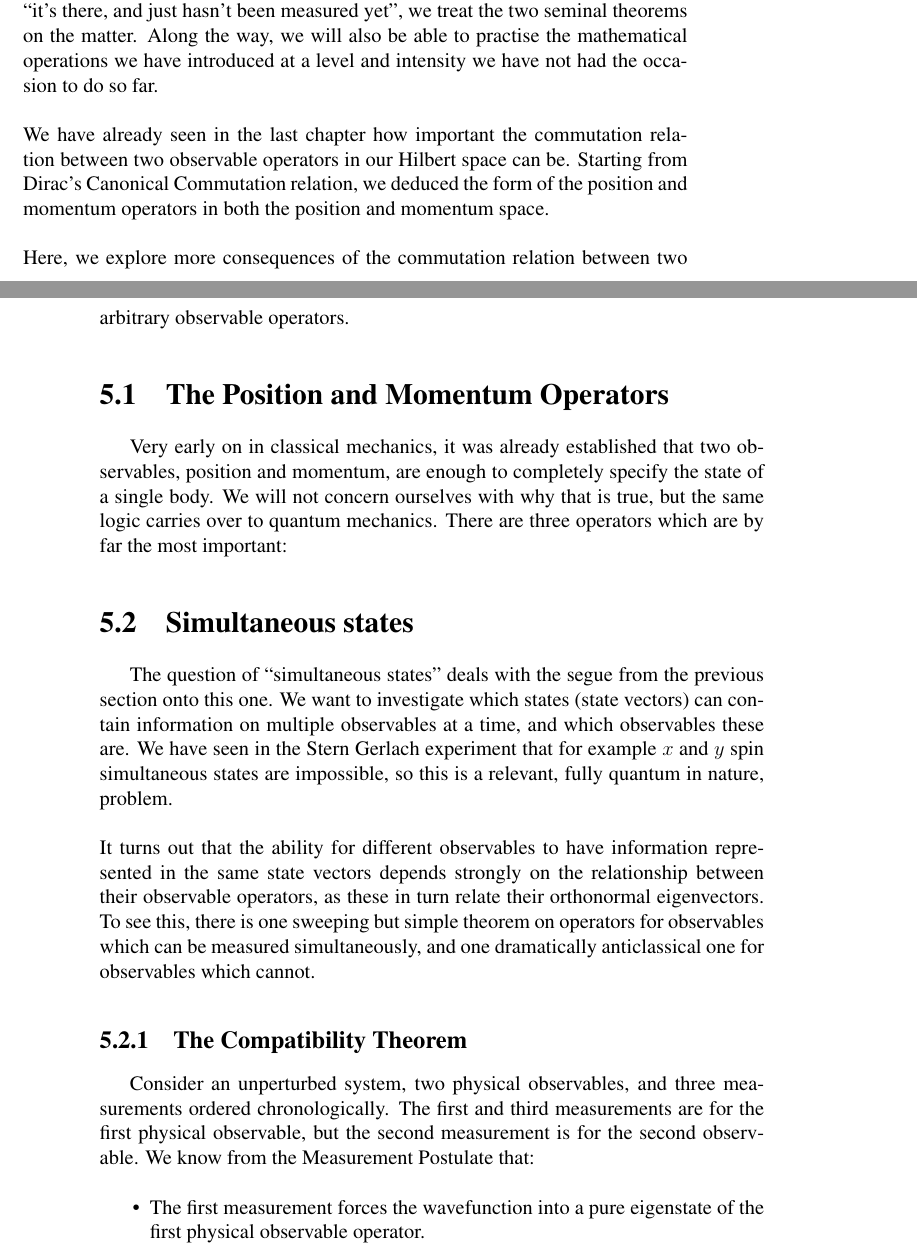
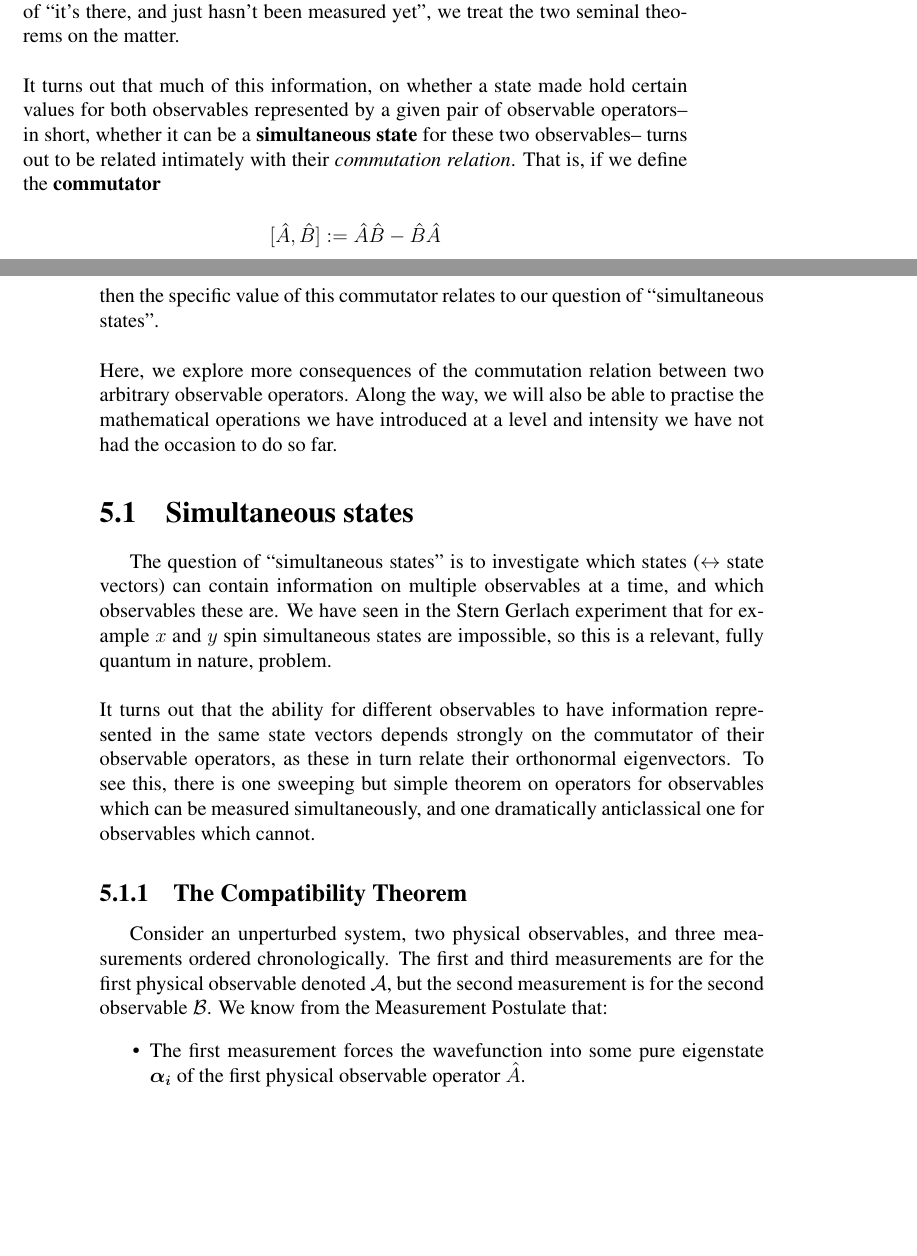
Before and after one commit to BigChoongus/Elementary-Quantum-Mechanics, a LaTeX thesis (source/main.tex, which reads source/5.tex): two parts of pages 89 and 90 of 195, joined at a grey line, cut so that both start at the same text, the shorter picture padded with empty space. Compiled offline with pdfLaTeX.

Commit message:
Mostly edit Ch.5

```diff
--- a/source/5.tex
+++ b/source/5.tex
@@ -1,18 +1,21 @@
 \chapter{Chapter 5: Commutation Relations and Simultaneous States}
-Another question still remains. We know that state vectors represent states-- and that is, physical states. If we think to use our classical intuition, we know a physical state can be thought about from the perspective of one observable (such as when we consider the momentum of two colliding objects). However, that does not mean it does not possess any values for all other physical observables, as it still has energy, angular momentum, and so on: only that we are not currently considering the other observables. Similarly, we would not be particularly pleased if the physical states pertaining to a certain measurement of one specific observable-- these so called pure states-- suddenly contained absolutely no information on any other observables. This is a question of information encapsulation: how does an energy pure state store extractable information about momentum, for example? To understand this question, which is far more complicated than the classical one of ``it's there, and just hasn't been measured yet'', we treat the two seminal theorems on the matter. Along the way, we will also be able to practise the mathematical operations we have introduced at a level and intensity we have not had the occasion to do so far.
+Another question still remains. We know that state vectors represent states-- and that is, physical states. If we think to use our classical intuition, we know a physical state can be thought about from the perspective of one observable (such as when we consider the momentum of two colliding objects). However, that does not mean it does not possess any values for all other physical observables, as it still has energy, angular momentum, and so on: only that we are not currently considering the other observables. Similarly, we would not be particularly pleased if the physical states pertaining to a certain measurement of one specific observable-- these so called pure states-- suddenly contained absolutely no information on any other observables. This is a question of information encapsulation: how does an energy pure state store extractable information about momentum, for example? To understand this question, which is far more complicated than the classical one of ``it's there, and just hasn't been measured yet'', we treat the two seminal theorems on the matter.
 \\\\
-We have already seen in the last chapter how important the commutation relation between two observable operators in our Hilbert space can be. Starting from Dirac's Canonical Commutation relation, we deduced the form of the position and momentum operators in both the position and momentum space.
+It turns out that much of this information, on whether a state made hold certain values for both observables represented by a given pair of observable operators-- in short, whether it can be a \textbf{simultaneous state} for these two observables-- turns out to be related intimately with their \textit{commutation relation}. That is, if we define the \textbf{commutator}
+$$
+[\hat{A},\hat{B}] := \hat{A}\hat{B}-\hat{B}\hat{A}
+$$
+then the specific value of this commutator relates to our question of ``simultaneous states".
 \\\\
-Here, we explore more consequences of the commutation relation between two arbitrary observable operators.
-\section{The Position and Momentum Operators}
-Very early on in classical mechanics, it was already established that two observables, position and momentum, are enough to completely specify the state of a single body. We will not concern ourselves with why that is true, but the same logic carries over to quantum mechanics. There are three operators which are by far the most important:
+Here, we explore more consequences of the commutation relation between two arbitrary observable operators. Along the way, we will also be able to practise the mathematical operations we have introduced at a level and intensity we have not had the occasion to do so far.
+% \section{The Position and Momentum Operators}
+% Very early on in classical mechanics, it was already established that two observables, position and momentum, are enough to completely specify the state of a single body. We will not concern ourselves with why that is true, but the same logic carries over to quantum mechanics. There are three operators which are by far the most important:
 \section{Simultaneous states}
-The question of ``simultaneous states'' deals with the segue from the previous section onto this one. We want to investigate which states (state vectors) can contain information on multiple observables at a time, and which observables these are. We have seen in the Stern Gerlach experiment that for example $x$ and $y$ spin simultaneous states are impossible, so this is a relevant, fully quantum in nature, problem.
+The question of ``simultaneous states'' is to investigate which states ($\leftrightarrow$ state vectors) can contain information on multiple observables at a time, and which observables these are. We have seen in the Stern Gerlach experiment that for example $x$ and $y$ spin simultaneous states are impossible, so this is a relevant, fully quantum in nature, problem.
 \\\\
-It turns out that the ability for different observables to have information represented in the same state vectors depends strongly on the relationship between their observable operators, as these in turn relate their orthonormal eigenvectors. To see this, there is one sweeping but simple theorem on operators for observables which can be measured simultaneously, and one dramatically anticlassical one for observables which cannot.
+It turns out that the ability for different observables to have information represented in the same state vectors depends strongly on the commutator of their observable operators, as these in turn relate their orthonormal eigenvectors. To see this, there is one sweeping but simple theorem on operators for observables which can be measured simultaneously, and one dramatically anticlassical one for observables which cannot.
 \subsection{The Compatibility Theorem}
-Consider an unperturbed system, two physical observables, and three measurements ordered chronologically. The first and third measurements are for the first physical observable, but the second measurement is for the second observable. We know from the Measurement Postulate that:
+Consider an unperturbed system, two physical observables, and three measurements ordered chronologically. The first and third measurements are for the first physical observable denoted $\mathcal{A}$, but the second measurement is for the second observable $\mathcal{B}$. We know from the Measurement Postulate that:
 \begin{itemize}
-    \item The first measurement forces the wavefunction into a pure eigenstate of the first physical observable operator.
-    \item The second measurement forces the wavefunction into a pure eigenstate of the second physical observable operator.
-    \item If the second measurement of the different observable did not exist, then we would have successive measurements of the same state (which is, the operator acting on the same eigenstate the starting state vector was forced into following the first measurement) and we would expect the same measurement for the observable as we originally obtained.
+    \item The first measurement forces the wavefunction into some pure eigenstate $\bm{\alpha_{i}}$ of the first physical observable operator $\hat{A}$.
+    \item The second measurement forces the wavefunction into some pure eigenstate $\bm{\beta}_{i}$ of the second physical observable operator $\hat{B}$.
```
Also changed, not shown: source/4.tex (+3 -3 lines), source/5.tex (22 more changed lines), 2 other files.
